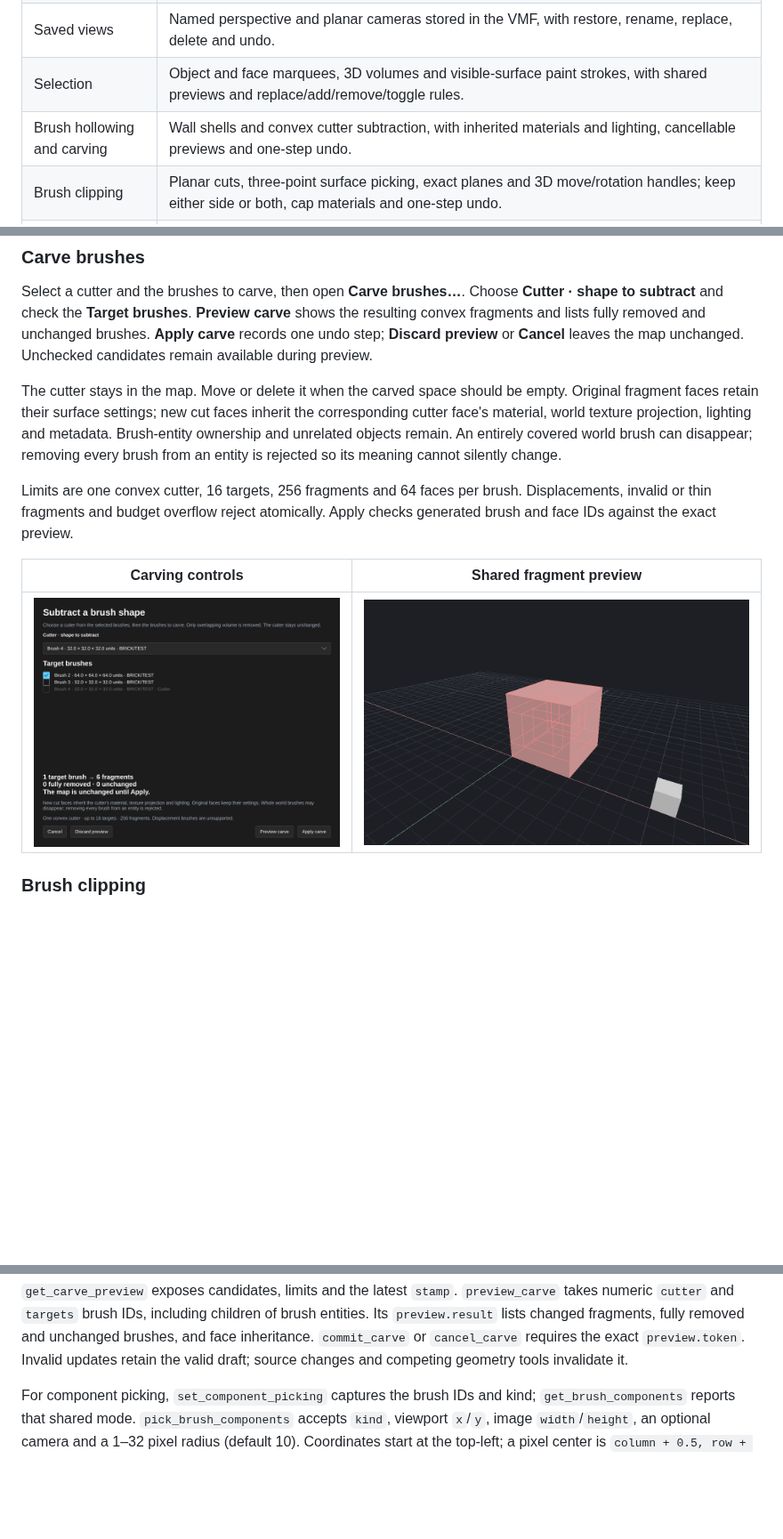
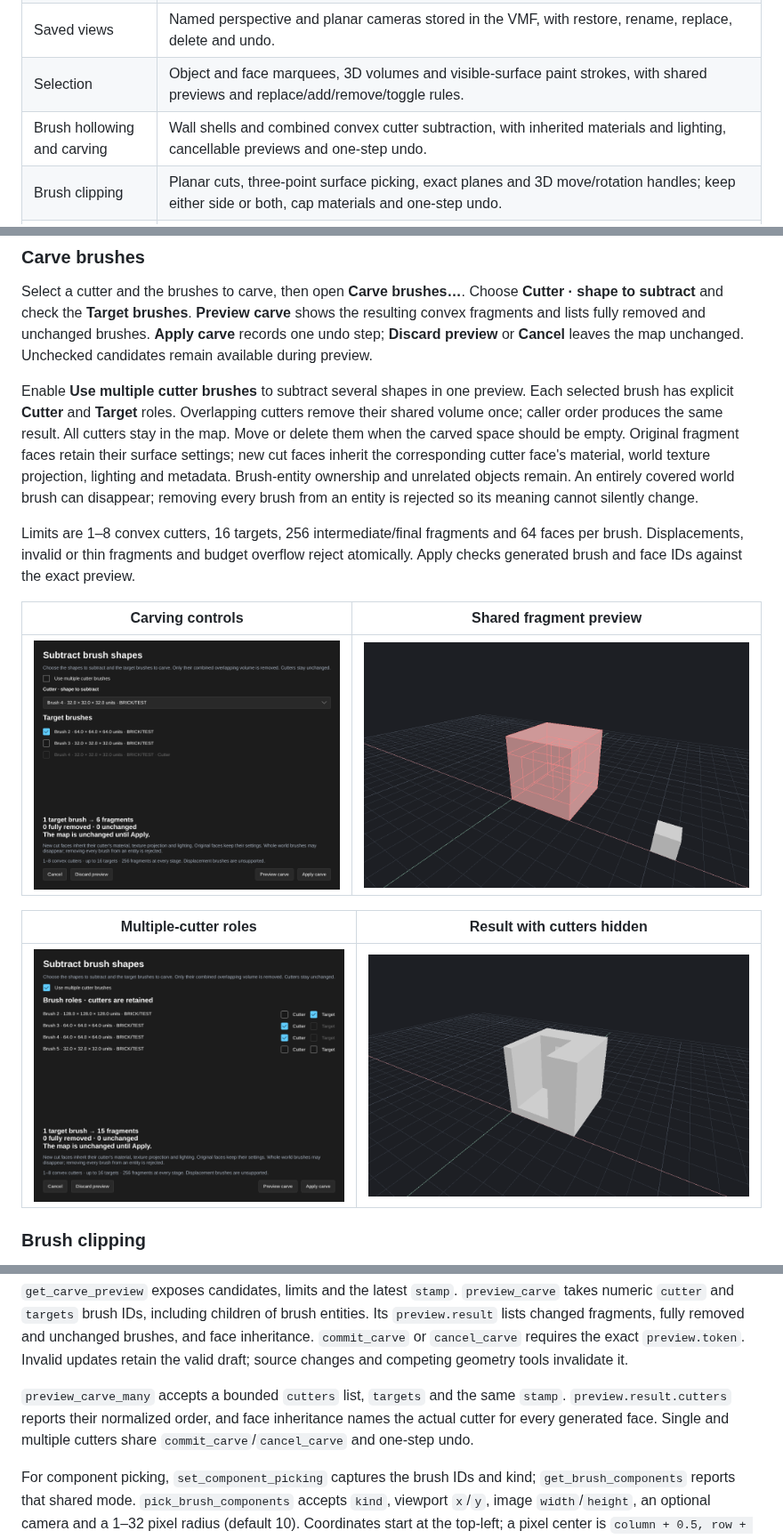
Before and after one commit to nikooo777/HammeRR, a Markdown page: README.md, 3 parts joined by grey strips. Shown at 89% size. Drawn GitHub-style; pictures changed too: docs/images/brush-carving.png, docs/images/multiple-cutter-cavities.png (added), docs/images/multiple-cutter-controls.png (added); folded sections open; blank space fills up the shorter version.

```diff
--- a/README.md
+++ b/README.md
@@ -26,7 +26,7 @@ and the shared entity inspector and activity panel.*
 | Viewport and brushes | Textured, flat, wireframe and diagnostic modes in every projection; grids, fractional snapping, brush drawing, move/rotate/scale handles, exact transforms, and texture locking. |
 | Saved views | Named perspective and planar cameras stored in the VMF, with restore, rename, replace, delete and undo. |
 | Selection | Object and face marquees, 3D volumes and visible-surface paint strokes, with shared previews and replace/add/remove/toggle rules. |
-| Brush hollowing and carving | Wall shells and convex cutter subtraction, with inherited materials and lighting, cancellable previews and one-step undo. |
+| Brush hollowing and carving | Wall shells and combined convex cutter subtraction, with inherited materials and lighting, cancellable previews and one-step undo. |
 | Brush clipping | Planar cuts, three-point surface picking, exact planes and 3D move/rotation handles; keep either side or both, cap materials and one-step undo. |
 | Brush components | Viewport/list selection, move handles, exact offsets, component scaling/rotation, corner welding and edge/face splitting, with guarded previews and atomic undo. |
 | Brush shapes | Parameterized wedges, cylinders, cones, spheres and arches, with material previews, editable dimensions and cancellable geometry previews. |
@@ -347,20 +347,28 @@ shows the resulting convex fragments and lists fully removed and unchanged
 brushes. **Apply carve** records one undo step; **Discard preview** or **Cancel**
 leaves the map unchanged. Unchecked candidates remain available during preview.
 
-The cutter stays in the map. Move or delete it when the carved space should be
-empty. Original fragment faces retain their surface settings; new cut faces
+Enable **Use multiple cutter brushes** to subtract several shapes in one
+preview. Each selected brush has explicit **Cutter** and **Target** roles.
+Overlapping cutters remove their shared volume once; caller order produces the
+same result. All cutters stay in the map. Move or delete them when the carved
+space should be empty. Original fragment faces retain their surface settings; new cut faces
 inherit the corresponding cutter face's material, world texture projection,
 lighting and metadata. Brush-entity ownership and unrelated objects remain.
 An entirely covered world brush can disappear; removing every brush from an
 entity is rejected so its meaning cannot silently change.
 
-Limits are one convex cutter, 16 targets, 256 fragments and 64 faces per brush.
+Limits are 1–8 convex cutters, 16 targets, 256 intermediate/final fragments
+and 64 faces per brush.
 Displacements, invalid or thin fragments and budget overflow reject atomically.
 Apply checks generated brush and face IDs against the exact preview.
 
 | Carving controls | Shared fragment preview |
 | --- | --- |
 | ![Cutter selector, target checkboxes and guarded preview actions](docs/images/brush-carving.png) | ![Six carved fragments around the retained cutter](docs/images/carve-preview.png) |
+
+| Multiple-cutter roles | Result with cutters hidden |
+| --- | --- |
+| ![Explicit cutter and target roles with cancellable batch preview](docs/images/multiple-cutter-controls.png) | ![Two combined cutter shapes leave a stepped cavity](docs/images/multiple-cutter-cavities.png) |
 
 ### Brush clipping
 
@@ -929,6 +938,11 @@ of brush entities. Its `preview.result` lists changed fragments, fully removed
 and unchanged brushes, and face inheritance. `commit_carve` or `cancel_carve`
 requires the exact `preview.token`. Invalid updates retain the valid draft;
 source changes and competing geometry tools invalidate it.
+
+`preview_carve_many` accepts a bounded `cutters` list, `targets` and the same
+`stamp`. `preview.result.cutters` reports their normalized order, and face
+inheritance names the actual cutter for every generated face. Single and
+multiple cutters share `commit_carve`/`cancel_carve` and one-step undo.
 
 For component picking, `set_component_picking` captures the brush IDs and kind;
 `get_brush_components` reports that shared mode. `pick_brush_components` accepts
```
Also changed, not shown: other parts of README.md (+2 -1 lines), 9 other files.
